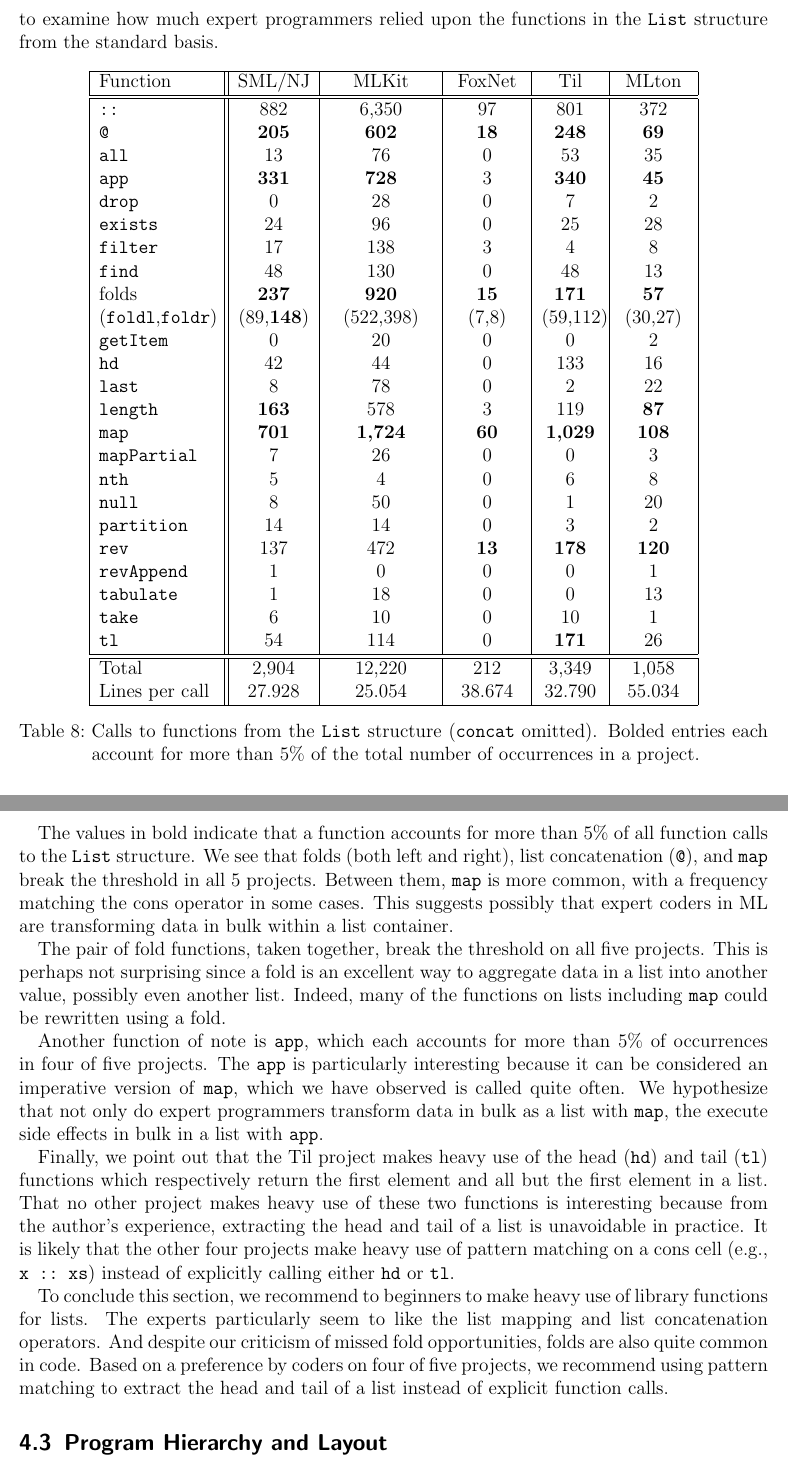
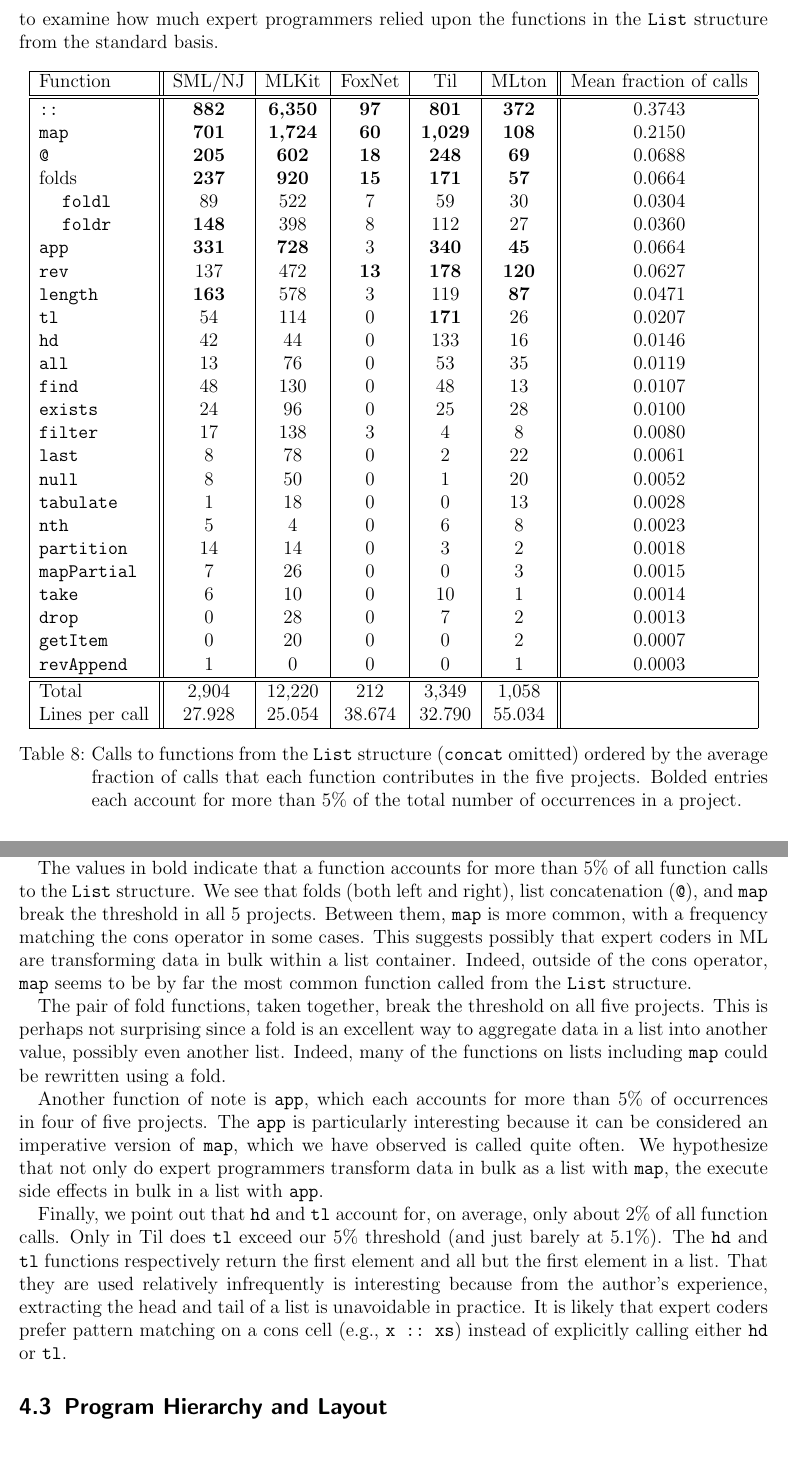
Before and after one commit to zhelu/smlproject, a LaTeX paper (project.tex): two parts of pages 15 and 16 of 20, joined at a grey line, cut so that both start at the same text. Compiled offline with LaTeX, dvips and Ghostscript.

Commit message:
Another round of NR comments. Redid table for list functions.

```diff
--- a/project.tex
+++ b/project.tex
@@ -743,36 +743,41 @@ in the \texttt{List} structure from the standard basis.
 
 \begin{table}[h!]
 \centering
-\begin{tabular}{|p{1in}||>{\centering\arraybackslash}p{0.62in}|>{\centering\arraybackslash\hspace{0pt}}p{0.9in}|>{\centering\arraybackslash\hspace{0pt}}p{0.6in}|>{\centering\arraybackslash\hspace{0pt}}p{0.5in}|>{\centering\arraybackslash\hspace{0pt}}p{0.6in}|}
+\begin{tabular}{|l||c|c|c|c|c||c|}
 \hline
-Function & SML/NJ & MLKit & FoxNet & Til & MLton \\ \hline\hline
-\texttt{::} & 882 & 6,350 & 97 & 801 & 372 \\
-\texttt{@} & \textbf{205} & \textbf{602} & \textbf{18} & \textbf{248} & \textbf{69} \\
-\texttt{all} & 13 & 76 & 0 & 53 & 35 \\
-\texttt{app} & \textbf{331} & \textbf{728} & 3 & \textbf{340} & \textbf{45} \\
-\texttt{drop} & 0 & 28 & 0 & 7 & 2 \\
-\texttt{exists} & 24 &  96 & 0 & 25 & 28 \\
-\texttt{filter} & 17 & 138 & 3 & 4 & 8 \\
-\texttt{find} & 48 & 130 & 0 & 48 & 13 \\
-folds\hspace{2in}(\texttt{foldl},\texttt{foldr}) & \textbf{237} (89,\textbf{148}) & \textbf{920} (522,398) & \textbf{15}\hspace{1in}(7,8) & \textbf{171} (59,112) & \textbf{57} (30,27) \\
-\texttt{getItem} & 0 & 20 & 0 & 0 & 2 \\
-\texttt{hd} & 42 & 44 & 0 & 133 & 16 \\
-\texttt{last} & 8 & 78 & 0 & 2 & 22 \\
-\texttt{length} & \textbf{163} & 578 & 3 & 119 & \textbf{87} \\
-\texttt{map} & \textbf{701} & \textbf{1,724} & \textbf{60} & \textbf{1,029} & \textbf{108} \\
-\texttt{mapPartial} & 7 & 26 & 0 & 0 & 3 \\
-\texttt{nth} & 5 & 4 & 0 & 6 & 8 \\
-\texttt{null} & 8 & 50 & 0 & 1  & 20 \\
-\texttt{partition} & 14  & 14 & 0 & 3 & 2 \\
-\texttt{rev} & 137 & 472 & \textbf{13} & \textbf{178} & \textbf{120} \\
-\texttt{revAppend} & 1 & 0 & 0 & 0 & 1 \\
-\texttt{tabulate} & 1 & 18 & 0 & 0  & 13 \\
-\texttt{take} & 6 & 10 & 0 & 10 & 1 \\
-\texttt{tl} & 54 & 114 & 0 & \textbf{171} & 26 \\\hline\hline
-Total & 2,904 & 12,220 & 212 & 3,349 & 1,058 \\
-Lines per call & 27.928 & 25.054 & 38.674 & 32.790 & 55.034 \\\hline
+Function & SML/NJ & MLKit & FoxNet & Til & MLton & Mean fraction of calls \\ \hline\hline
+\texttt{::} & \textbf{882} & \textbf{6,350} & \textbf{97} & \textbf{801} & \textbf{372} & 0.3743 \\
+\texttt{map} & \textbf{701} & \textbf{1,724} & \textbf{60} & \textbf{1,029} & \textbf{108} & 0.2150 \\
+\texttt{@} & \textbf{205} & \textbf{602} & \textbf{18} & \textbf{248} & \textbf{69} & 0.0688 \\
+folds & \textbf{237} & \textbf{920} & \textbf{15} & \textbf{171} & \textbf{57} & 0.0664 \\
+\hspace{0.2in}\texttt{foldl} & 89 & 522 & 7 & 59 & 30 & 0.0304 \\
+\hspace{0.2in}\texttt{foldr} & \textbf{148} & 398 & 8 & 112 & 27 & 0.0360 \\
+\texttt{app} & \textbf{331} & \textbf{728} & 3 & \textbf{340} & \textbf{45} & 0.0664 \\
+\texttt{rev} & 137 & 472 & \textbf{13} & \textbf{178} & \textbf{120} & 0.0627 \\
+\texttt{length} & \textbf{163} & 578 & 3 & 119 & \textbf{87} & 0.0471 \\
+\texttt{tl} & 54 & 114 & 0 & \textbf{171} & 26 & 0.0207 \\
+\texttt{hd} & 42 & 44 & 0 & 133 & 16 & 0.0146 \\
+\texttt{all} & 13 & 76 & 0 & 53 & 35 & 0.0119 \\
+\texttt{find} & 48 & 130 & 0 & 48 & 13 & 0.0107 \\
+\texttt{exists} & 24 & 96 & 0 & 25 & 28 & 0.0100 \\
+\texttt{filter} & 17 & 138 & 3 & 4 & 8 & 0.0080 \\
+\texttt{last} & 8 & 78 & 0 & 2 & 22 & 0.0061 \\
+\texttt{null} & 8 & 50 & 0 & 1  & 20 & 0.0052 \\
+\texttt{tabulate} & 1 & 18 & 0 & 0  & 13 & 0.0028 \\
+\texttt{nth} & 5 & 4 & 0 & 6 & 8 & 0.0023 \\
+\texttt{partition} & 14  & 14 & 0 & 3 & 2 & 0.0018 \\
+\texttt{mapPartial} & 7 & 26 & 0 & 0 & 3 & 0.0015 \\
+\texttt{take} & 6 & 10 & 0 & 10 & 1 & 0.0014 \\
+\texttt{drop} & 0 & 28 & 0 & 7 & 2 & 0.0013 \\
+\texttt{getItem} & 0 & 20 & 0 & 0 & 2 & 0.0007 \\
+\texttt{revAppend} & 1 & 0 & 0 & 0 & 1 & 0.0003 \\
+\hline\hline
+Total & 2,904 & 12,220 & 212 & 3,349 & 1,058 & \\
+Lines per call & 27.928 & 25.054 & 38.674 & 32.790 & 55.034 & \\\hline
 \end{tabular}
-\caption{Calls to functions from the \texttt{List} structure (\texttt{concat} omitted). Bolded entries each account for more than 5\% of the total number of occurrences in a project.}
+\caption{Calls to functions from the \texttt{List} structure (\texttt{concat} omitted) ordered by the average
+fraction of calls that each function contributes in the five projects.
+Bolded entries each account for more than 5\% of the total number of occurrences in a project.}
 \label{table:list}
 \end{table}
 
@@ -791,8 +796,10 @@ basically stay constant, relative to each other, even when we exclude the occurr
 
 The values in bold indicate that a function accounts for more than 5\% of all function calls to the \texttt{List} structure.
 We see that folds (both left and right), list concatenation (\texttt{@}), and \texttt{map} break the threshold in all 5 projects. Between them,
-\texttt{map} is more common, with a frequency matching the cons operator in some cases. This
-suggests possibly that expert coders in ML are transforming data in bulk within a list container.
+\texttt{map} is more common, with a frequency matching the cons operator in some cases.
+This suggests possibly that expert coders in ML are transforming data in bulk within a list container.
+Indeed, outside of the cons operator, \texttt{map} seems to be by far the most common function called
+from the \texttt{List} structure.
 
 The pair of fold functions, taken together, break the threshold on all five projects.
 This is perhaps not surprising since a fold is an excellent way to aggregate data in a list
@@ -805,18 +812,13 @@ considered an imperative version of \texttt{map}, which we have observed is call
 that not only do expert programmers transform data in bulk as a list with \texttt{map}, the execute side effects
 in bulk in a list with \texttt{app}.
 
-Finally, we point out that the Til project makes heavy use of the head (\texttt{hd}) and tail (\texttt{tl})
-functions which respectively return the first element and all but the first element in a list.
-That no other project makes heavy use of these two functions is interesting because from
+Finally, we point out that \texttt{hd} and \texttt{tl} account for, on average, only about 2\% of all
+function calls. Only in Til does \texttt{tl} exceed our 5\% threshold (and just barely at 5.1\%).
+The \texttt{hd} and \texttt{tl} functions respectively return the first element and all but the first element in a list.
+That they are used relatively infrequently is interesting because from
 the author's experience, extracting the head and tail of a list is unavoidable in practice.
-It is likely that the other four projects make heavy use of pattern matching on a cons cell (e.g., \texttt{x ::\ xs})
+It is likely that expert coders prefer pattern matching on a cons cell (e.g., \texttt{x ::\ xs})
 instead of explicitly calling either \texttt{hd} or \texttt{tl}.
-
-To conclude this section, we recommend to beginners to make heavy use of library functions
-for lists. The experts particularly seem to like the list mapping and list concatenation operators.
-And despite our criticism of missed fold opportunities, folds are also quite common in code.
-Based on a preference by coders on four of five projects, we recommend using pattern
-matching to extract the head and tail of a list instead of explicit function calls.
 \subsection{Program Hierarchy and Layout}\label{subsec:struct}
 \subsubsection{Modularity and Abstraction}\label{subsubsec:modularity}
 Program modularity eases the burden of maintenance and refactoring.
```
Also changed, not shown: project.tex (4 more changed lines).
